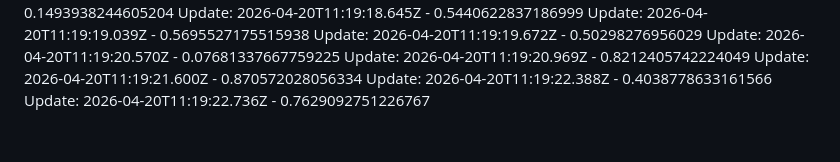
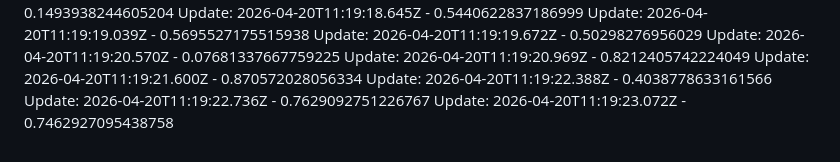
Before and after one commit to arpitnuwal/Salary-Managment-System, a Markdown page: README.md, the part around the change. Rendered like a GitHub page.

Commit message:
UI updated-600-4:49:23 PM

```diff
--- a/README.md
+++ b/README.md
@@ -112,3 +112,4 @@ Update: 2026-04-20T11:19:20.969Z - 0.8212405742224049
 Update: 2026-04-20T11:19:21.600Z - 0.870572028056334
 Update: 2026-04-20T11:19:22.388Z - 0.4038778633161566
 Update: 2026-04-20T11:19:22.736Z - 0.7629092751226767
+Update: 2026-04-20T11:19:23.072Z - 0.7462927095438758
```
